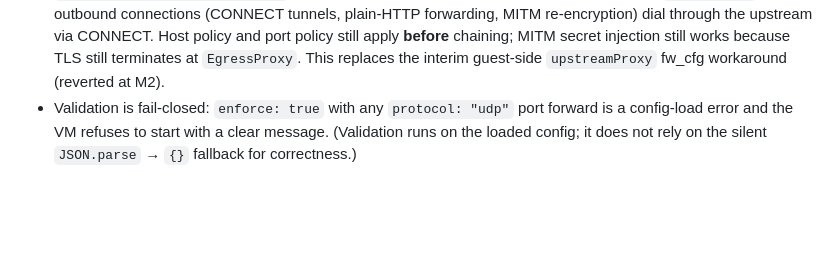
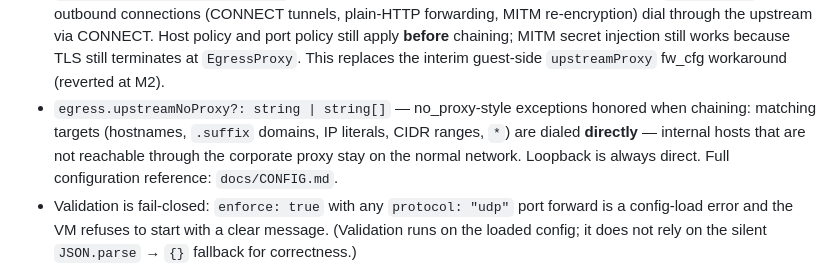
Before and after one commit to semidark/valencebox, a Markdown page: sandbox/docs/NET-CONTAINMENT.md, the part around the change. Drawn GitHub-style; blank space fills up the shorter version.

```diff
--- a/sandbox/docs/NET-CONTAINMENT.md
+++ b/sandbox/docs/NET-CONTAINMENT.md
@@ -138,6 +138,11 @@ Windows and TCG are unmeasured; TCG coverage is required by the M3 gate.
   chaining; MITM secret injection still works because TLS still terminates
   at `EgressProxy`. This replaces the interim guest-side `upstreamProxy`
   fw_cfg workaround (reverted at M2).
+- `egress.upstreamNoProxy?: string | string[]` — no_proxy-style exceptions
+  honored when chaining: matching targets (hostnames, `.suffix` domains, IP
+  literals, CIDR ranges, `*`) are dialed **directly** — internal hosts that
+  are not reachable through the corporate proxy stay on the normal network.
+  Loopback is always direct. Full configuration reference: `docs/CONFIG.md`.
 - Validation is fail-closed: `enforce: true` with any `protocol: "udp"`
   port forward is a config-load error and the VM refuses to start with a
   clear message. (Validation runs on the loaded config; it does not rely on
```
Also changed, not shown: AGENTS.md (+8 -0 lines), sandbox/docs/CONFIG.md (added, +187 -0 lines).
